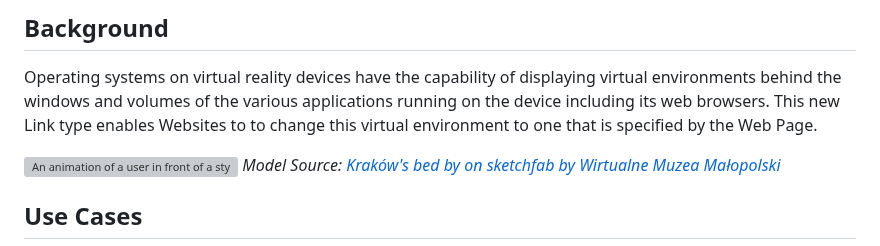
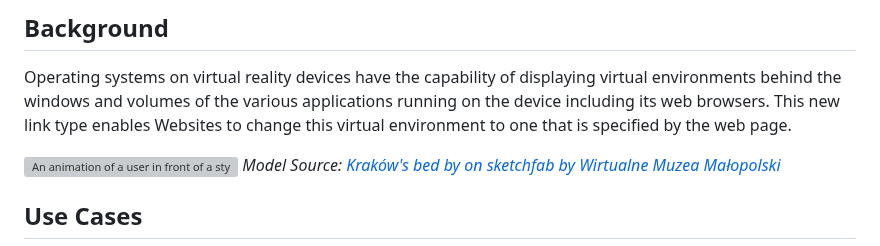
Before and after one commit to WebKit/explainers, a Markdown page: spatial-backdrop/README.md, the part around the change. Rendered like a GitHub page; grey boxes are pictures that could not be loaded.

Commit message:
Update spatial-backdrop/README.md
Co-authored-by: Anne van Kesteren <annevk@annevk.nl>

```diff
--- a/spatial-backdrop/README.md
+++ b/spatial-backdrop/README.md
@@ -10,7 +10,7 @@ The purpose of this document is to explain a new [link type](https://html.spec.w
 ## Background
 
 Operating systems on virtual reality devices have the capability of displaying virtual environments behind the windows and volumes of the various applications running on the device including its web browsers.
-This new Link type enables Websites to to change this virtual environment to one that is specified by the Web Page.
+This new link type enables Websites to change this virtual environment to one that is specified by the web page.
 
 ![An animation of a user in front of a stylized web browser, a backdrop environment is revealed around them.](./assets/backdropanim.webp)
 *Model Source: [Kraków's bed by on sketchfab by Wirtualne Muzea Małopolski](https://sketchfab.com/WirtualneMuzeaMalopolski/collections/national-museum-in-krakow-5bf7a88a295848fa886898a9335d4aa7)*
```
